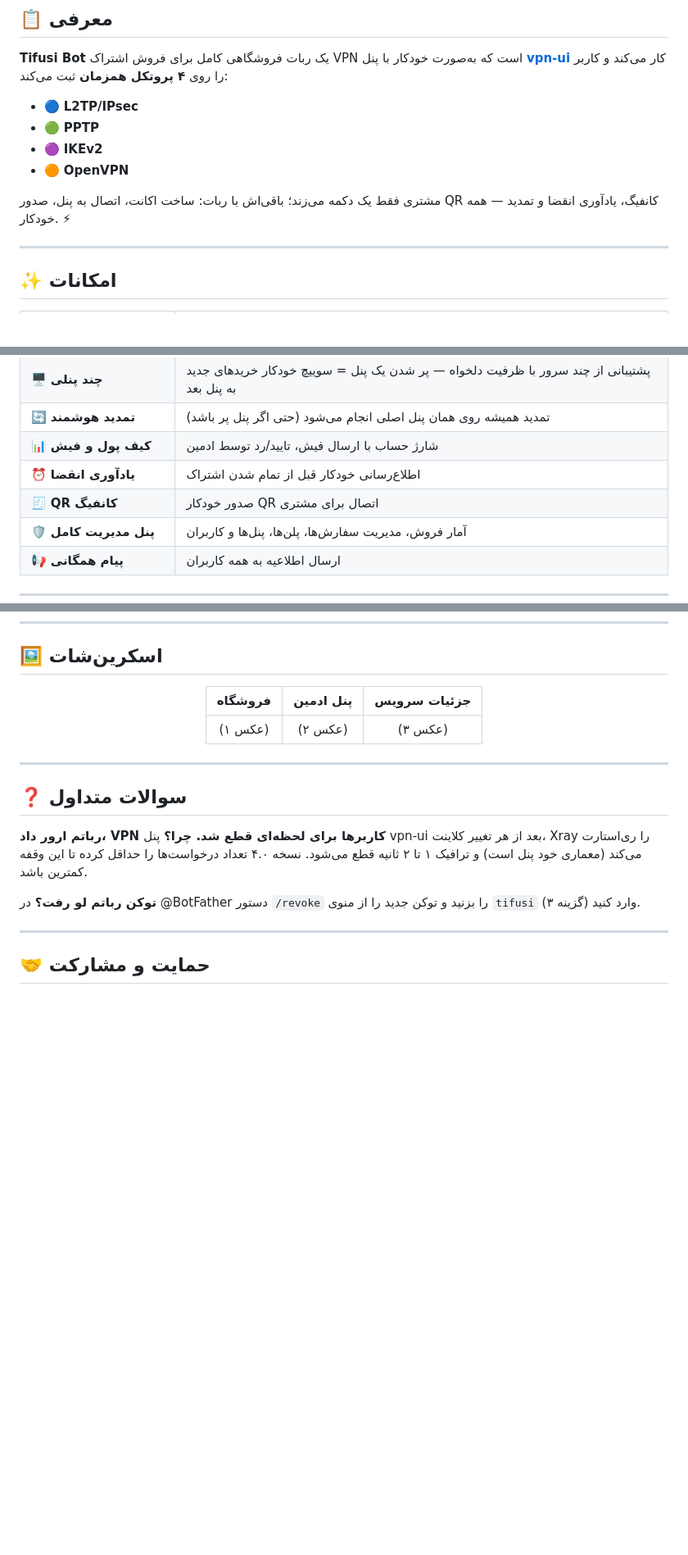
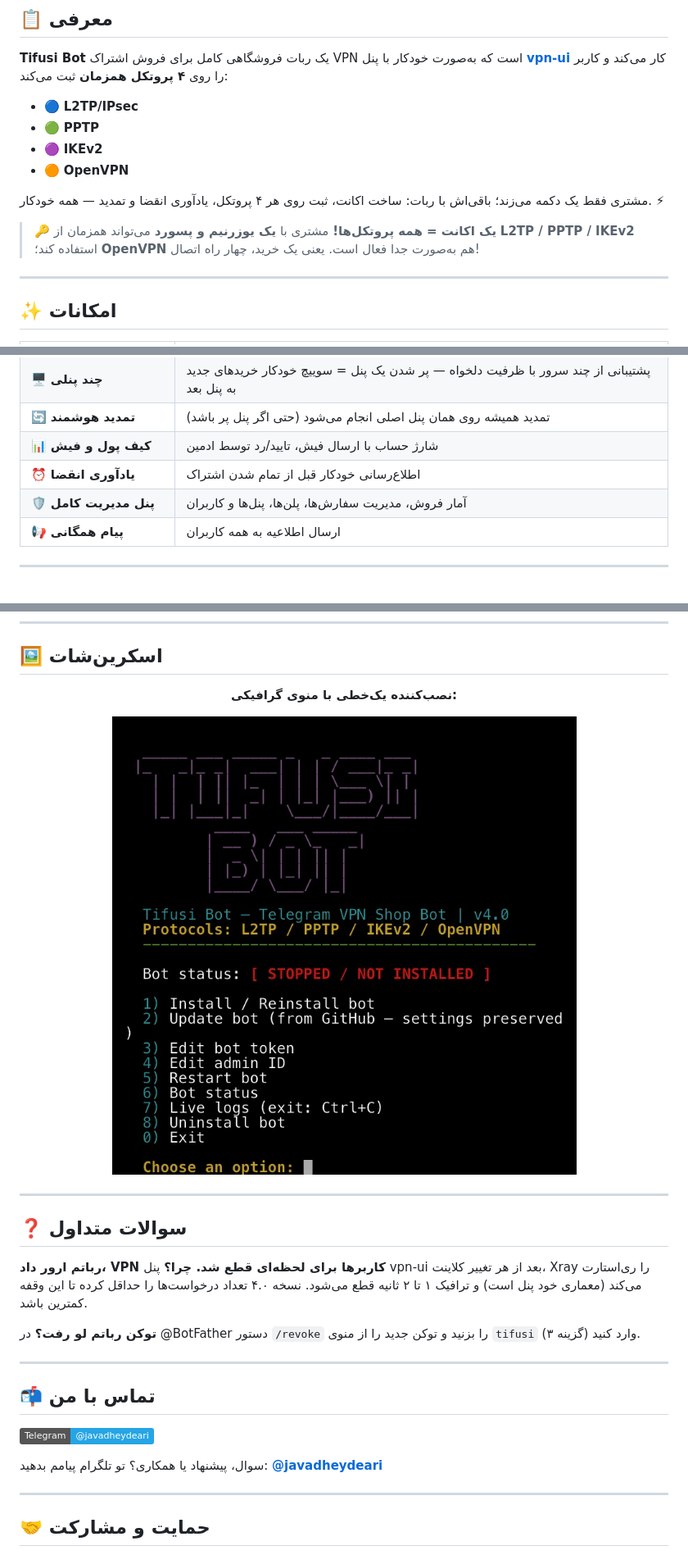
Before and after one commit to javadtifusi-eng/Tifusi-Bot, a Markdown page: README.md, 3 parts joined by grey strips. Shown: that part at 82% size. GitHub-like rendering; pictures changed too: screenshot.png (added); badges without logos; blank space fills up the shorter version.

```diff
--- a/README.md
+++ b/README.md
@@ -25,7 +25,9 @@
 - 🟣 **IKEv2**
 - 🟠 **OpenVPN**
 
-مشتری فقط یک دکمه می‌زند؛ باقی‌اش با ربات: ساخت اکانت، اتصال به پنل، صدور QR کانفیگ، یادآوری انقضا و تمدید — همه خودکار. ⚡
+مشتری فقط یک دکمه می‌زند؛ باقی‌اش با ربات: ساخت اکانت، ثبت روی هر ۴ پروتکل، یادآوری انقضا و تمدید — همه خودکار. ⚡
+
+> 🔑 **یک اکانت = همه پروتکل‌ها!** مشتری با **یک یوزرنیم و پسورد** می‌تواند همزمان از **L2TP / PPTP / IKEv2** استفاده کند؛ **OpenVPN** هم به‌صورت جدا فعال است. یعنی یک خرید، چهار راه اتصال!
 
 ---
 
@@ -40,7 +42,6 @@
 | 🔄 **تمدید هوشمند** | تمدید همیشه روی همان پنل اصلی انجام می‌شود (حتی اگر پنل پر باشد) |
 | 📊 **کیف پول و فیش** | شارژ حساب با ارسال فیش، تایید/رد توسط ادمین |
 | ⏰ **یادآوری انقضا** | اطلاع‌رسانی خودکار قبل از تمام شدن اشتراک |
-| 🧾 **QR کانفیگ** | صدور خودکار QR اتصال برای مشتری |
 | 🛡️ **پنل مدیریت کامل** | آمار فروش، مدیریت سفارش‌ها، پلن‌ها، پنل‌ها و کاربران |
 | 📢 **پیام همگانی** | ارسال اطلاعیه به همه کاربران |
 
@@ -145,9 +146,9 @@ python3 /root/bot.py
 
 <div align="center">
 
-| فروشگاه | پنل ادمین | جزئیات سرویس |
-|:---:|:---:|:---:|
-| (عکس ۱) | (عکس ۲) | (عکس ۳) |
+**نصب‌کننده یک‌خطی با منوی گرافیکی:**
+
+![Tifusi Bot Installer](screenshot.png)
 
 </div>
 
@@ -163,6 +164,14 @@ python3 /root/bot.py
 
 ---
 
+## 📬 تماس با من
+
+[![Telegram](https://img.shields.io/badge/Telegram-@javadheydeari-26A5E4.svg?logo=telegram)](https://t.me/javadheydeari)
+
+سوال، پیشنهاد یا همکاری؟ تو تلگرام پیامم بدهید: **[@javadheydeari](https://t.me/javadheydeari)**
+
+---
+
 ## 🤝 حمایت و مشارکت
 
 - 🐞 باگ دیدید؟ در بخش **Issues** گزارش بدهید
```
